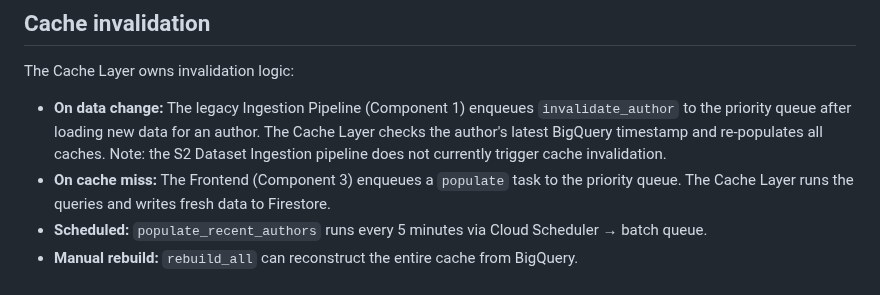
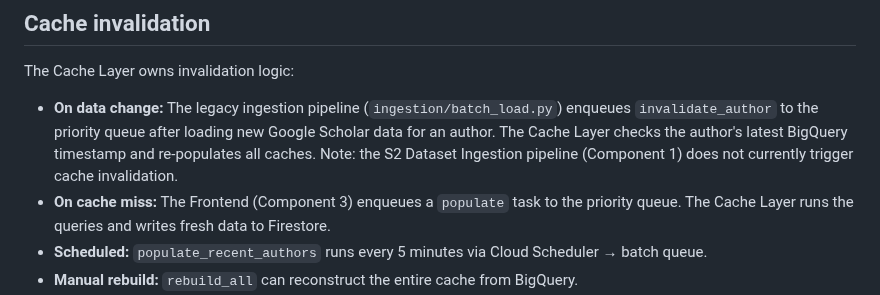
Before and after one commit to ipeirotis-org/scholar_v2, a Markdown page: docs/architecture-cache-layer.md, the part around the change. Drawn GitHub-style.

Commit message:
Fix review: don't reuse Component 1 ID for legacy ingestion
Legacy ingestion (ingestion/batch_load.py) is not Component 1 —
that's Dataset Ingestion. Reference it by path instead.

https://claude.ai/code/session_01KqF33ktGujP6o3E9EtgxwW

```diff
--- a/docs/architecture-cache-layer.md
+++ b/docs/architecture-cache-layer.md
@@ -45,7 +45,7 @@ The Cache Layer is the **single writer** to Firestore cache collections. This on
 ## Cache invalidation
 
 The Cache Layer owns invalidation logic:
-- **On data change:** The legacy Ingestion Pipeline (Component 1) enqueues `invalidate_author` to the priority queue after loading new data for an author. The Cache Layer checks the author's latest BigQuery timestamp and re-populates all caches. Note: the S2 Dataset Ingestion pipeline does not currently trigger cache invalidation.
+- **On data change:** The legacy ingestion pipeline (`ingestion/batch_load.py`) enqueues `invalidate_author` to the priority queue after loading new Google Scholar data for an author. The Cache Layer checks the author's latest BigQuery timestamp and re-populates all caches. Note: the S2 Dataset Ingestion pipeline (Component 1) does not currently trigger cache invalidation.
 - **On cache miss:** The Frontend (Component 3) enqueues a `populate` task to the priority queue. The Cache Layer runs the queries and writes fresh data to Firestore.
 - **Scheduled:** `populate_recent_authors` runs every 5 minutes via Cloud Scheduler → batch queue.
 - **Manual rebuild:** `rebuild_all` can reconstruct the entire cache from BigQuery.
```
